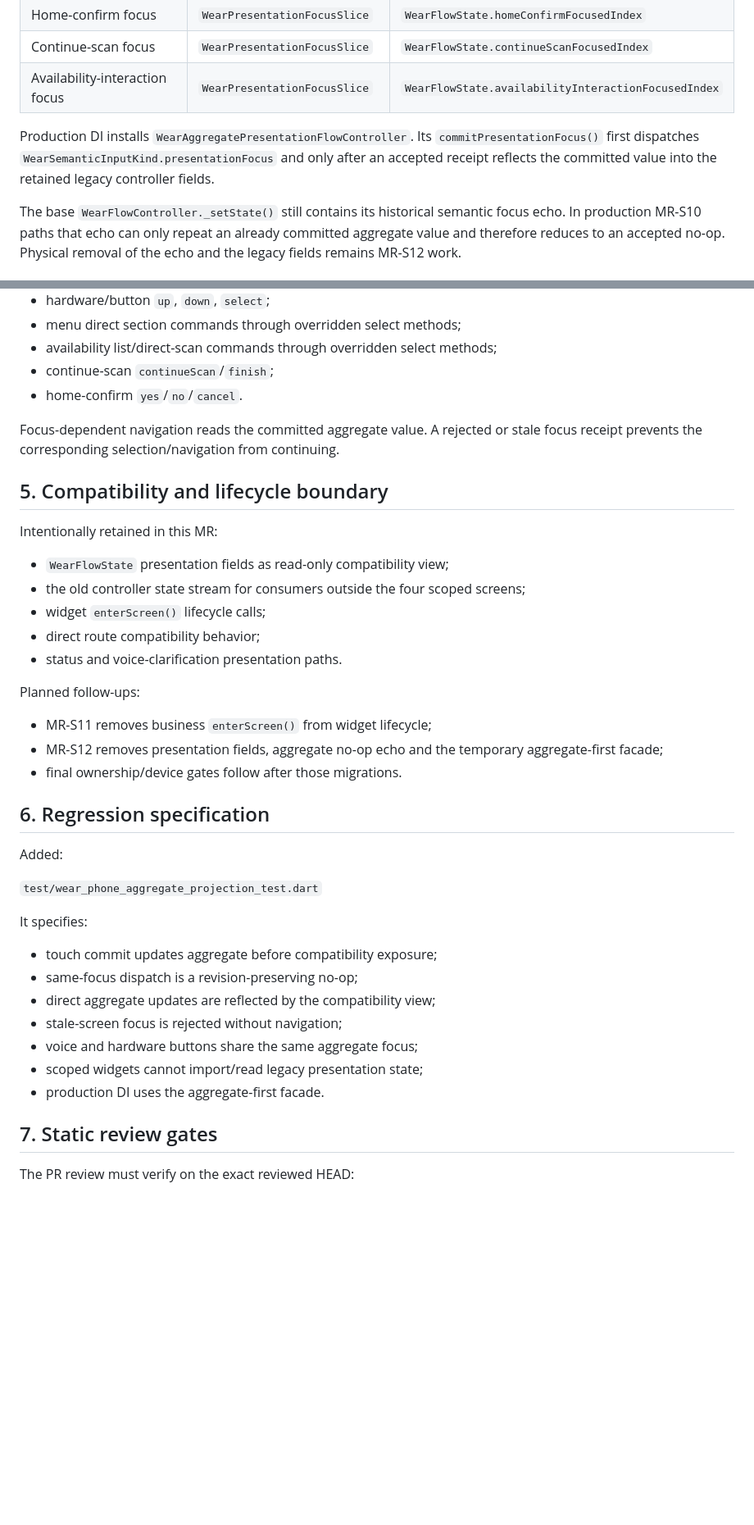
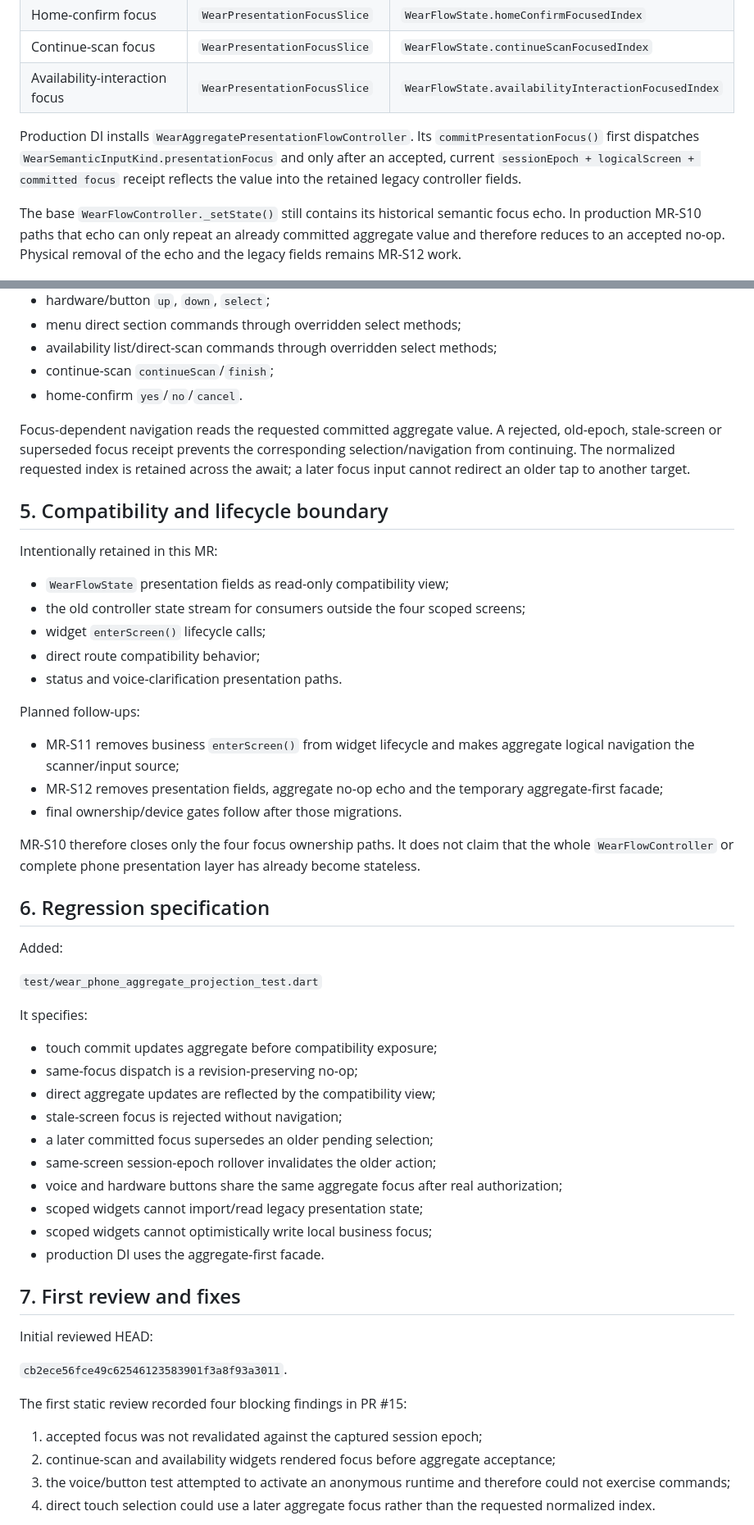
Before and after one commit to Vanilla1999/smart_glass, a Markdown page: docs/checklists/WEAR_MR_S10_PHONE_AGGREGATE_PROJECTION_VALIDATION.md, 2 parts joined by grey strips. Shown at 82% size. Drawn GitHub-style; blank space fills up the shorter version.

Commit message:
docs(wear): record MR-S10 review fixes

```diff
--- a/docs/checklists/WEAR_MR_S10_PHONE_AGGREGATE_PROJECTION_VALIDATION.md
+++ b/docs/checklists/WEAR_MR_S10_PHONE_AGGREGATE_PROJECTION_VALIDATION.md
@@ -29,9 +31,10 @@ Plan:
 | Availability-interaction focus | `WearPresentationFocusSlice` | `WearFlowState.availabilityInteractionFocusedIndex` |
 
 Production DI installs `WearAggregatePresentationFlowController`. Its
-`commitPresentationFocus()` first dispatches `WearSemanticInputKind.presentationFocus`
-and only after an accepted receipt reflects the committed value into the retained
-legacy controller fields.
+`commitPresentationFocus()` first dispatches
+`WearSemanticInputKind.presentationFocus` and only after an accepted, current
+`sessionEpoch + logicalScreen + committed focus` receipt reflects the value into
+the retained legacy controller fields.
 
 The base `WearFlowController._setState()` still contains its historical semantic
 focus echo. In production MR-S10 paths that echo can only repeat an already
@@ -64,9 +71,11 @@ The aggregate-first facade handles:
 - continue-scan `continueScan`/`finish`;
 - home-confirm `yes`/`no`/`cancel`.
 
-Focus-dependent navigation reads the committed aggregate value. A rejected or
-stale focus receipt prevents the corresponding selection/navigation from
-continuing.
+Focus-dependent navigation reads the requested committed aggregate value. A
+rejected, old-epoch, stale-screen or superseded focus receipt prevents the
+corresponding selection/navigation from continuing. The normalized requested
+index is retained across the await; a later focus input cannot redirect an older
+tap to another target.
 
 ## 5. Compatibility and lifecycle boundary
 
@@ -80,10 +89,15 @@ Intentionally retained in this MR:
 
 Planned follow-ups:
 
-- MR-S11 removes business `enterScreen()` from widget lifecycle;
+- MR-S11 removes business `enterScreen()` from widget lifecycle and makes
+  aggregate logical navigation the scanner/input source;
 - MR-S12 removes presentation fields, aggregate no-op echo and the temporary
   aggregate-first facade;
 - final ownership/device gates follow after those migrations.
+
+MR-S10 therefore closes only the four focus ownership paths. It does not claim
+that the whole `WearFlowController` or complete phone presentation layer has
+already become stateless.
 
 ## 6. Regression specification
 
@@ -97,10 +111,27 @@ It specifies:
 - same-focus dispatch is a revision-preserving no-op;
 - direct aggregate updates are reflected by the compatibility view;
 - stale-screen focus is rejected without navigation;
-- voice and hardware buttons share the same aggregate focus;
+- a later committed focus supersedes an older pending selection;
+- same-screen session-epoch rollover invalidates the older action;
+- voice and hardware buttons share the same aggregate focus after real
+  authorization;
 - scoped widgets cannot import/read legacy presentation state;
+- scoped widgets cannot optimistically write local business focus;
 - production DI uses the aggregate-first facade.
 
-## 7. Static review gates
+## 7. First review and fixes
 
-The PR review must verify on the exact reviewed HEAD:
+Initial reviewed HEAD:
+
+`cb2ece56fce49c62546123583901f3a8f93a3011`.
+
+The first static review recorded four blocking findings in PR #15:
+
+1. accepted focus was not revalidated against the captured session epoch;
+2. continue-scan and availability widgets rendered focus before aggregate
+   acceptance;
+3. the voice/button test attempted to activate an anonymous runtime and therefore
+   could not exercise commands;
+4. direct touch selection could use a later aggregate focus rather than the
+   requested normalized index.
+
```
Also changed, not shown: other parts of docs/checklists/WEAR_MR_S10_PHONE_AGGREGATE_PROJECTION_VALIDATION.md (+28 -8 lines).
